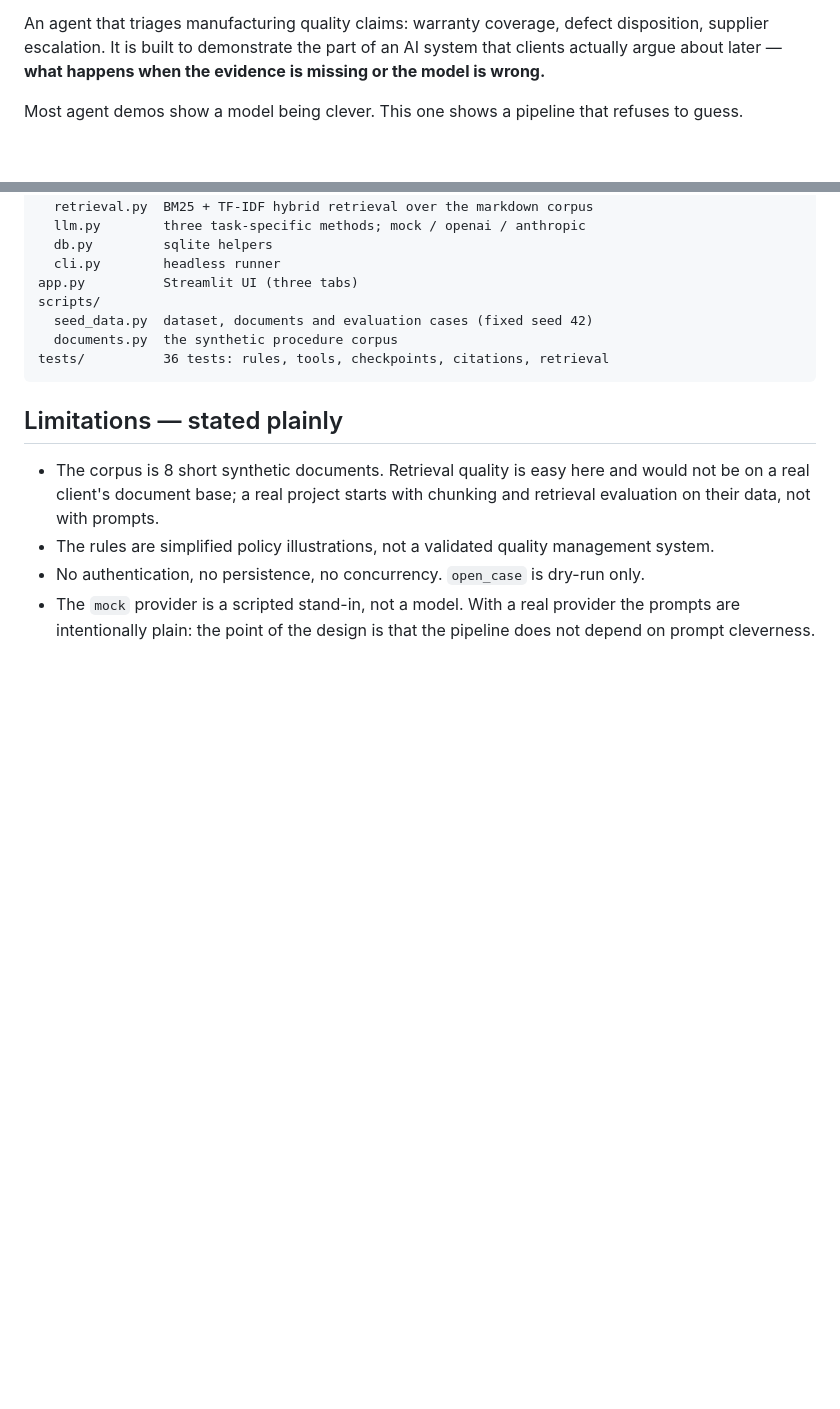
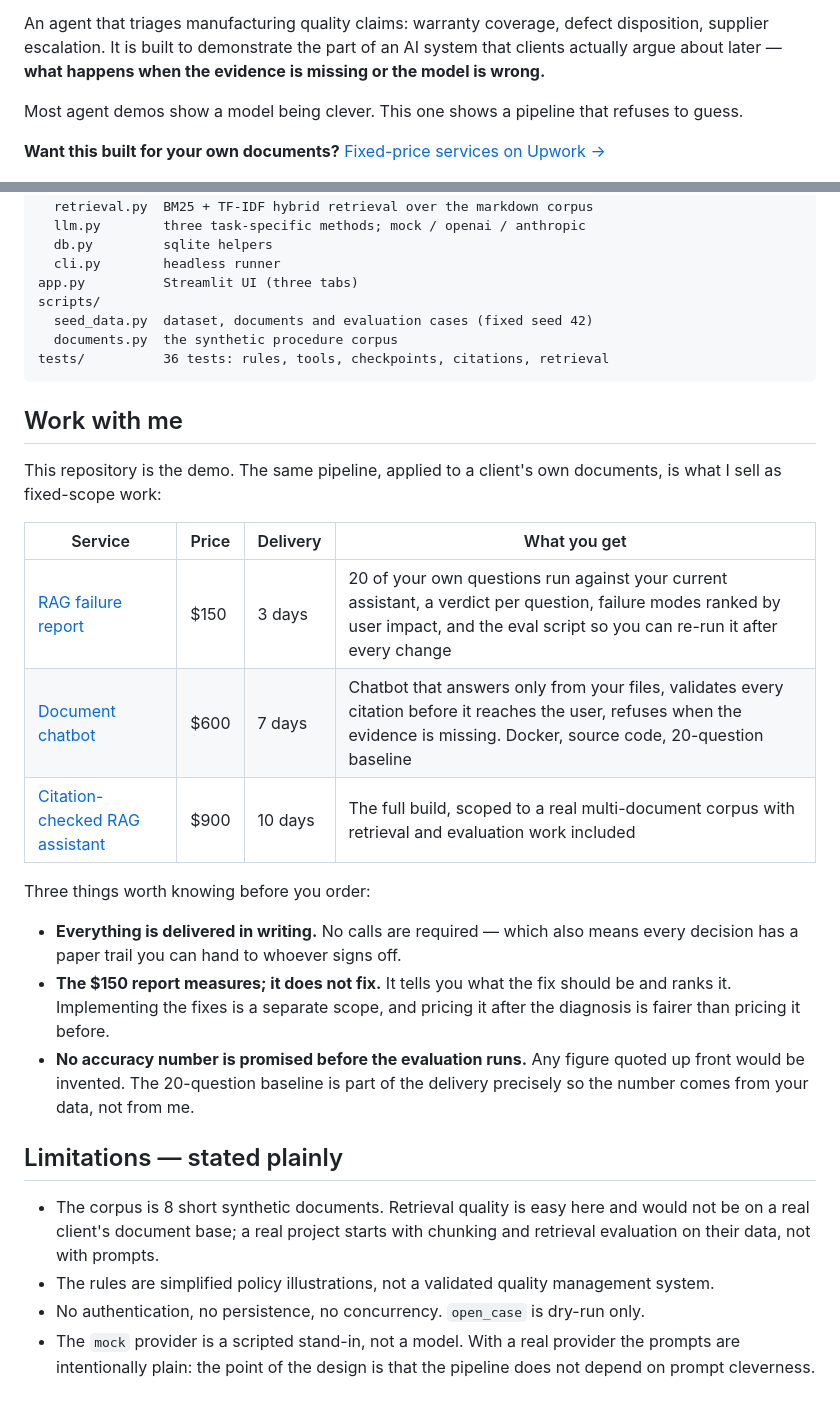
Before and after one commit to ShaohengXui/triageops-demo, a Markdown page: README.md, 2 parts joined by grey strips. GitHub-like rendering; blank space fills up the shorter version.

Commit message:
README: add fixed-price services section

````diff
--- a/README.md
+++ b/README.md
@@ -8,6 +8,8 @@ supplier escalation. It is built to demonstrate the part of an AI system that cl
 argue about later — **what happens when the evidence is missing or the model is wrong.**
 
 Most agent demos show a model being clever. This one shows a pipeline that refuses to guess.
+
+**Want this built for your own documents?** [Fixed-price services on Upwork →](#work-with-me)
 
 ![Run a case](screenshots/01-run-case.png)
 
@@ -135,6 +137,28 @@ scripts/
 tests/          36 tests: rules, tools, checkpoints, citations, retrieval
 ```
 
+## Work with me
+
+This repository is the demo. The same pipeline, applied to a client's own documents, is what I sell
+as fixed-scope work:
+
+| Service | Price | Delivery | What you get |
+|---|---|---|---|
+| [RAG failure report](https://www.upwork.com/services/product/development-it-a-rag-failure-report-from-20-of-your-own-questions-2114555934255844996) | $150 | 3 days | 20 of your own questions run against your current assistant, a verdict per question, failure modes ranked by user impact, and the eval script so you can re-run it after every change |
+| [Document chatbot](https://www.upwork.com/services/product/development-it-a-document-chatbot-that-cites-its-sources-2114552290746786596) | $600 | 7 days | Chatbot that answers only from your files, validates every citation before it reaches the user, refuses when the evidence is missing. Docker, source code, 20-question baseline |
+| [Citation-checked RAG assistant](https://www.upwork.com/services/product/i-will-build-a-citation-checked-rag-assistant-over-your-documents-2114212630510554321) | $900 | 10 days | The full build, scoped to a real multi-document corpus with retrieval and evaluation work included |
+
+Three things worth knowing before you order:
+
+- **Everything is delivered in writing.** No calls are required — which also means every decision
+  has a paper trail you can hand to whoever signs off.
+- **The $150 report measures; it does not fix.** It tells you what the fix should be and ranks it.
+  Implementing the fixes is a separate scope, and pricing it after the diagnosis is fairer than
+  pricing it before.
+- **No accuracy number is promised before the evaluation runs.** Any figure quoted up front would be
+  invented. The 20-question baseline is part of the delivery precisely so the number comes from
+  your data, not from me.
+
 ## Limitations — stated plainly
 
 - The corpus is 8 short synthetic documents. Retrieval quality is easy here and would not be on a
````
